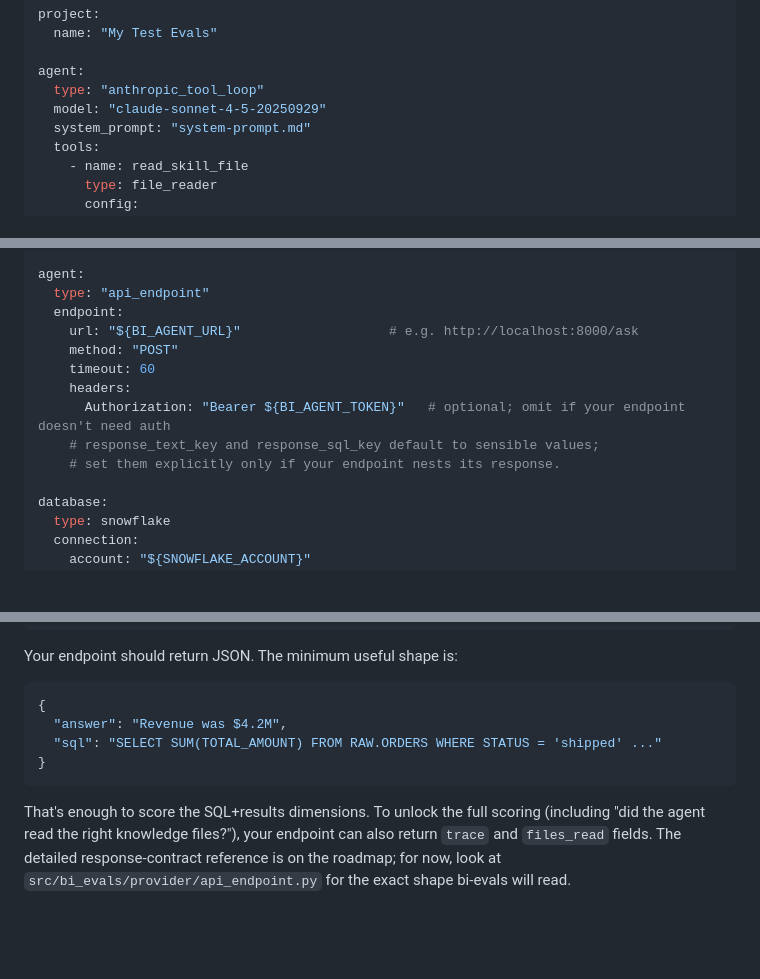
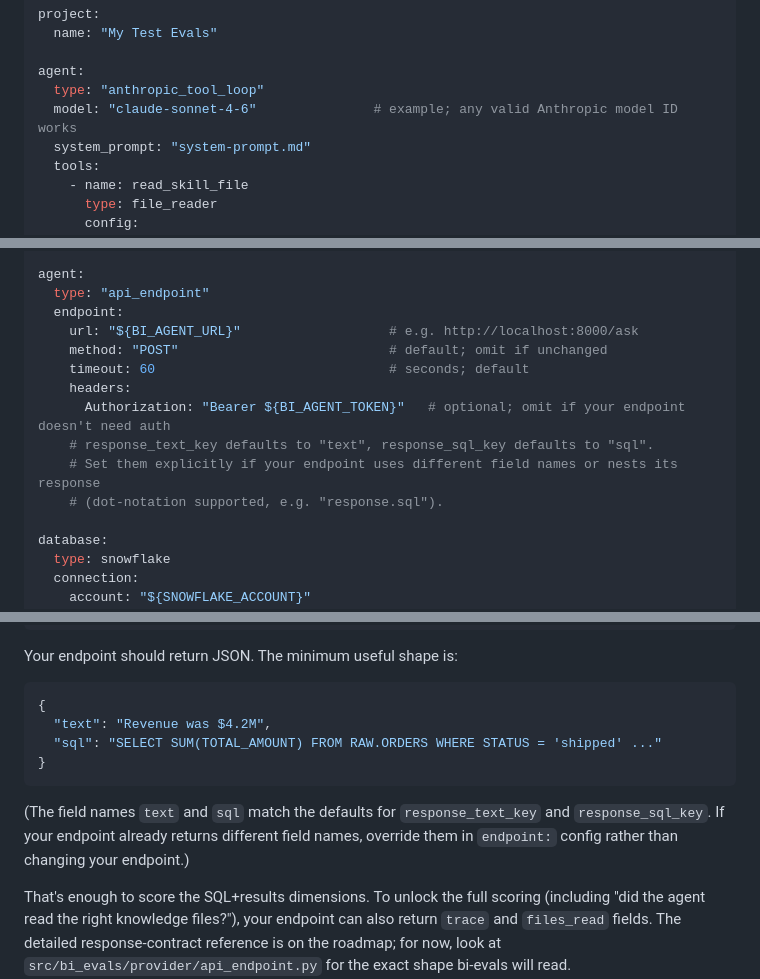
Before and after one commit to chuazy94/bi-evals, a Markdown page: docs/getting-started.md, 3 parts joined by grey strips. Drawn GitHub-style; blank space fills up the shorter version.

Commit message:
docs(getting-started): address PR #21 review feedback
Apply four fixes from the inline review on PR #21:

1. (Medium bug) BYO example response used "answer" as the text field,
   but ApiEndpointConfig.response_text_key defaults to "text". A user
   following the example verbatim would have gotten silently empty
   text responses. Change the example to use "text" + add a note
   explaining how to override if your endpoint already uses a
   different field name.

2. Fix "9 dimensions" → "10 dimensions" in the run-flow description
   (there are 10 dimension functions in scorer/dimensions.py;
   CLAUDE.md already calls it "10-dimension accuracy scoring").
   README has the same pre-existing inconsistency in multiple places;
   left for a separate follow-up since it predates this PR.

3. Bump the Built-in `model:` example from claude-sonnet-4-5-20250929
   to claude-sonnet-4-6 (current latest Sonnet) so the doc doesn't
   nudge users to a stale model.

4. Annotate `method` and `timeout` in the BYO endpoint config snippet
   as defaults so users know they're optional. Tightened the
   `response_text_key`/`response_sql_key` comment to name the actual
   default values and mention dot-notation support.

Co-Authored-By: Claude Opus 4.7 <noreply@anthropic.com>

````diff
--- a/docs/getting-started.md
+++ b/docs/getting-started.md
@@ -223,7 +223,7 @@ project:
 
 agent:
   type: "anthropic_tool_loop"
-  model: "claude-sonnet-4-5-20250929"
+  model: "claude-sonnet-4-6"               # example; any valid Anthropic model ID works
   system_prompt: "system-prompt.md"
   tools:
     - name: read_skill_file
@@ -262,12 +262,13 @@ agent:
   type: "api_endpoint"
   endpoint:
     url: "${BI_AGENT_URL}"                   # e.g. http://localhost:8000/ask
-    method: "POST"
-    timeout: 60
+    method: "POST"                           # default; omit if unchanged
+    timeout: 60                              # seconds; default
     headers:
       Authorization: "Bearer ${BI_AGENT_TOKEN}"   # optional; omit if your endpoint doesn't need auth
-    # response_text_key and response_sql_key default to sensible values;
-    # set them explicitly only if your endpoint nests its response.
+    # response_text_key defaults to "text", response_sql_key defaults to "sql".
+    # Set them explicitly if your endpoint uses different field names or nests its response
+    # (dot-notation supported, e.g. "response.sql").
 
 database:
   type: snowflake
@@ -295,10 +296,12 @@ Your endpoint should return JSON. The minimum useful shape is:
 
 ```json
 {
-  "answer": "Revenue was $4.2M",
+  "text": "Revenue was $4.2M",
   "sql": "SELECT SUM(TOTAL_AMOUNT) FROM RAW.ORDERS WHERE STATUS = 'shipped' ..."
 }
 ```
+
+(The field names `text` and `sql` match the defaults for `response_text_key` and `response_sql_key`. If your endpoint already returns different field names, override them in `endpoint:` config rather than changing your endpoint.)
 
 That's enough to score the SQL+results dimensions. To unlock the full scoring (including "did the agent read the right knowledge files?"), your endpoint can also return `trace` and `files_read` fields. The detailed response-contract reference is on the roadmap; for now, look at `src/bi_evals/provider/api_endpoint.py` for the exact shape bi-evals will read.
 
````
Also changed, not shown: other parts of docs/getting-started.md (+1 -1 lines).
